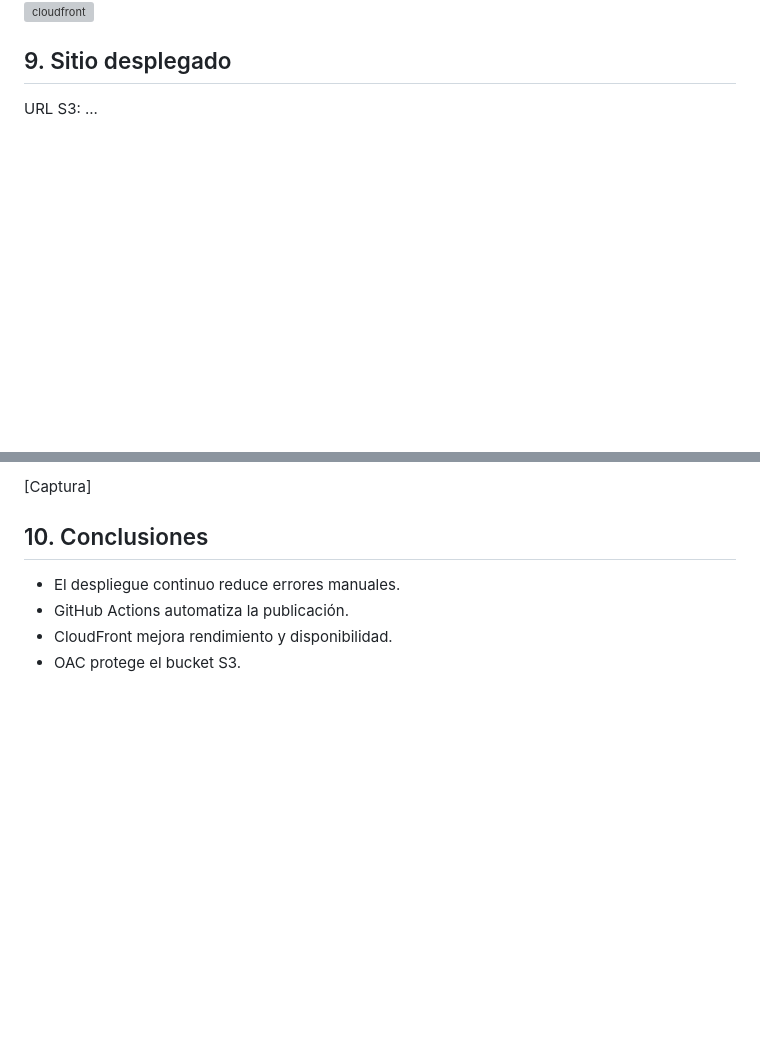
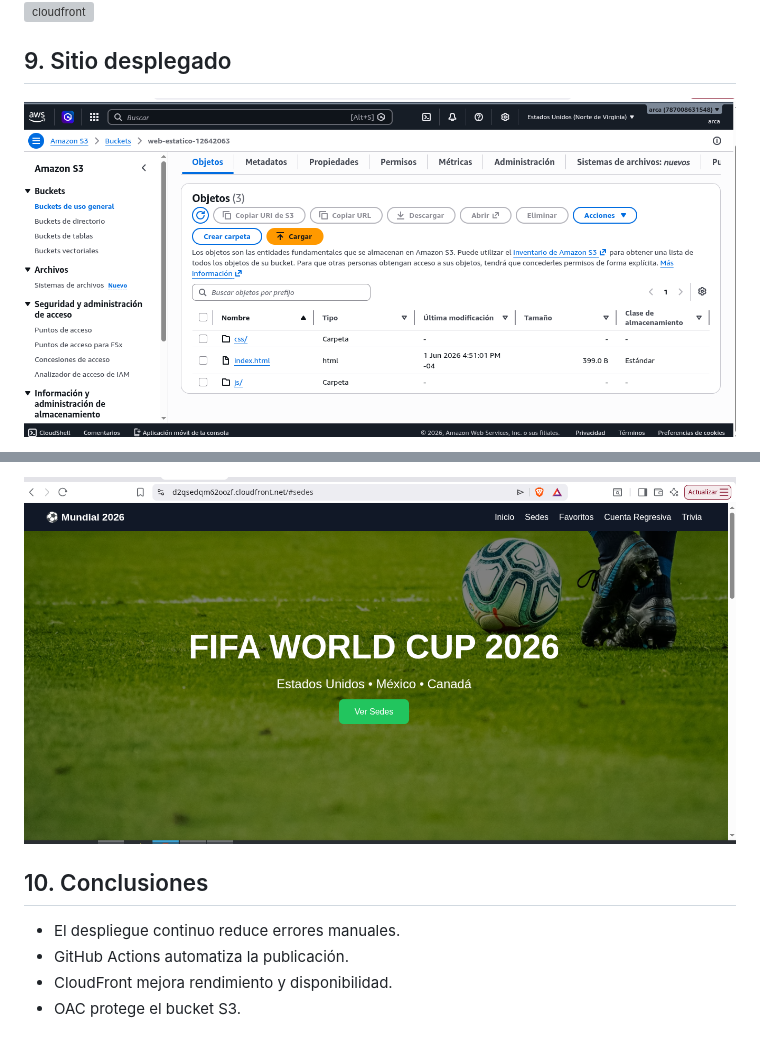
Before and after one commit to ariel101/web-estatico, a Markdown page: INFORME.md, 2 parts joined by grey strips. GitHub-like rendering; pictures changed too: screenshots/sitio-desplegado.png (added); blank space fills up the shorter version; grey boxes are pictures that could not be loaded.

Commit message:
docs: informe

```diff
--- a/INFORME.md
+++ b/INFORME.md
@@ -35,7 +35,6 @@ Explicación del workflow.
 
 ## 9. Sitio desplegado
 
-URL S3:
-...
+![archivos](./screenshots/archivos.png)
 
 URL CloudFront:
@@ -43,5 +42,5 @@ URL CloudFront:
 
-[Captura]
+![web estatico](./screenshots/sitio-desplegado.png)
 
 ## 10. Conclusiones
 
```
Also changed, not shown: other parts of INFORME.md (+1 -1 lines).
